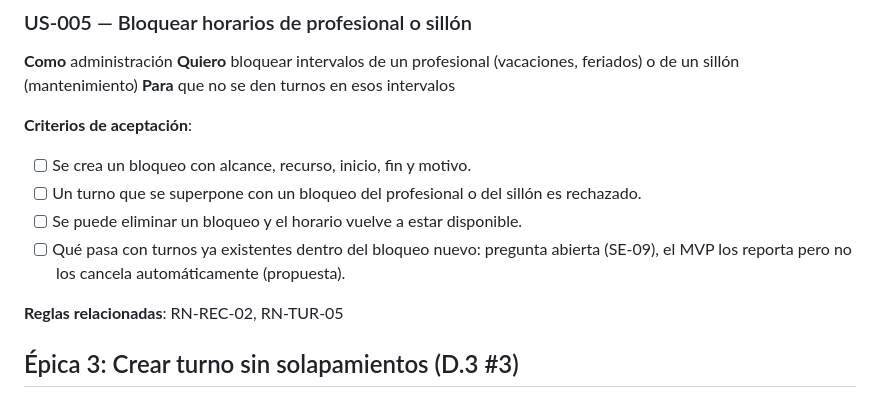
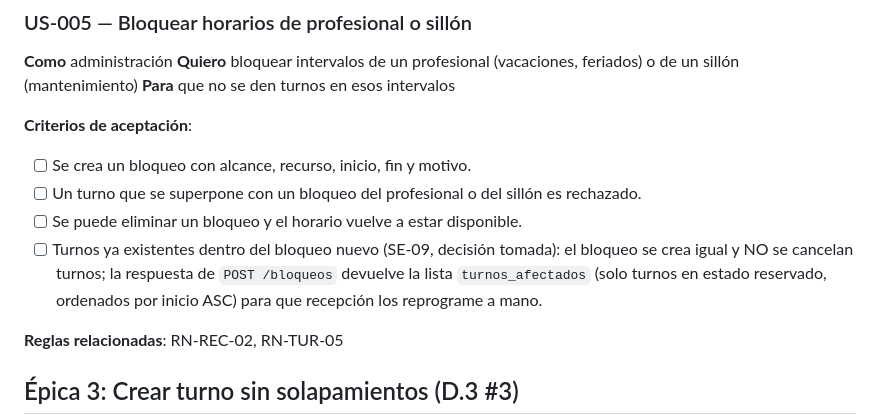
Before and after one commit to belcalvo93/turnosodontologia, a Markdown page: knowledge-base/06_funcionalidades.md, the part around the change. Rendered like a GitHub page.

Commit message:
docs: registrar la decisión de SE-09 (bloqueo no cancela turnos, devuelve turnos_afectados)

```diff
--- a/knowledge-base/06_funcionalidades.md
+++ b/knowledge-base/06_funcionalidades.md
@@ -66,7 +66,7 @@ Los criterios de aceptación son propuesta del equipo; los datos de ejemplo son
 - [ ] Se crea un bloqueo con alcance, recurso, inicio, fin y motivo.
 - [ ] Un turno que se superpone con un bloqueo del profesional o del sillón es rechazado.
 - [ ] Se puede eliminar un bloqueo y el horario vuelve a estar disponible.
-- [ ] Qué pasa con turnos ya existentes dentro del bloqueo nuevo: pregunta abierta (SE-09), el MVP los reporta pero no los cancela automáticamente (propuesta).
+- [ ] Turnos ya existentes dentro del bloqueo nuevo (SE-09, decisión tomada): el bloqueo se crea igual y NO se cancelan turnos; la respuesta de `POST /bloqueos` devuelve la lista `turnos_afectados` (solo turnos en estado reservado, ordenados por inicio ASC) para que recepción los reprograme a mano.
 
 **Reglas relacionadas**: RN-REC-02, RN-TUR-05
 
```
Also changed, not shown: knowledge-base/07_flujos_principales.md (+1 -1 lines), knowledge-base/10_preguntas_abiertas.md (+2 -2 lines).
